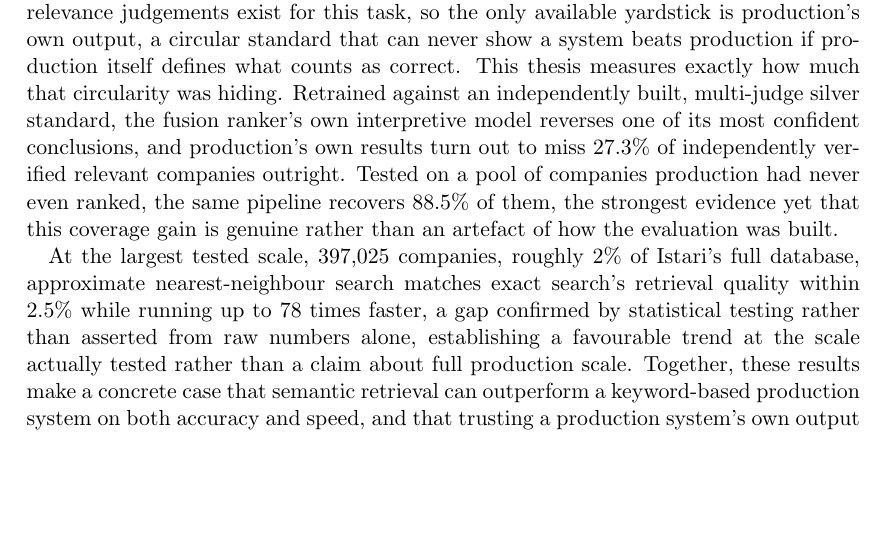
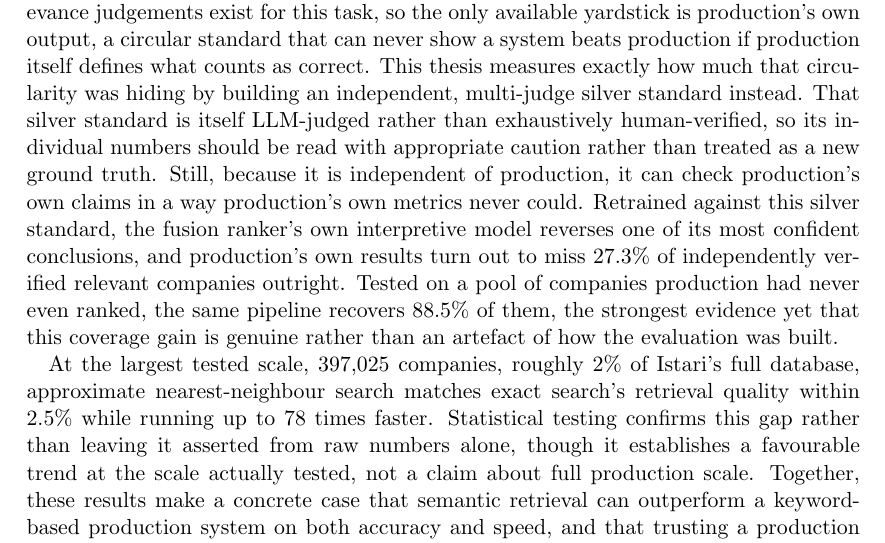
Before and after one commit to marmeepandya/masters-thesis, a LaTeX thesis (Thesis_Report/thesis.tex): part of page 2 of 87, cut so that both start at the same text, the shorter picture padded with empty space. Compiled offline with pdfLaTeX.

Commit message:
Revise abstract: add silver-standard caveat, split run-on sentence

```diff
--- a/Thesis_Report/thesis.tex
+++ b/Thesis_Report/thesis.tex
@@ -51,9 +51,9 @@ Dr.\ Ralph Peeters\\ University of Mannheim\\}
 
 A company that is a perfect match for a search query can still be invisible to a keyword-based search system, simply because its own description never repeats the query's exact wording. This vocabulary mismatch problem sits at the centre of a concrete question for ISTARI.AI's company search product: can embedding-based semantic retrieval, paired with approximate nearest-neighbour search, generate accurate candidate sets efficiently at scale, and does it actually outperform the keyword-driven production system currently in use? Comparing more than ten dense embedding models, a late-interaction architecture, and several hybrid pipelines over a corpus of 98,716 companies, a learned fusion ranker trained directly on this task's own queries reaches the strongest result under the standard protocol, Recall@1,000~$=$~0.823.
 
-That number turns out to rest on shakier ground than it first appears. No human relevance judgements exist for this task, so the only available yardstick is production's own output, a circular standard that can never show a system beats production if production itself defines what counts as correct. This thesis measures exactly how much that circularity was hiding. Retrained against an independently built, multi-judge silver standard, the fusion ranker's own interpretive model reverses one of its most confident conclusions, and production's own results turn out to miss 27.3\% of independently verified relevant companies outright. Tested on a pool of companies production had never even ranked, the same pipeline recovers 88.5\% of them, the strongest evidence yet that this coverage gain is genuine rather than an artefact of how the evaluation was built.
-
-At the largest tested scale, 397,025 companies, roughly 2\% of Istari's full database, approximate nearest-neighbour search matches exact search's retrieval quality within 2.5\% while running up to 78 times faster, a gap confirmed by statistical testing rather than asserted from raw numbers alone, establishing a favourable trend at the scale actually tested rather than a claim about full production scale. Together, these results make a concrete case that semantic retrieval can outperform a keyword-based production system on both accuracy and speed, and that trusting a production system's own output as ground truth, a common shortcut when no human-labelled data exists, deserves far more scrutiny than it typically receives.
+That number turns out to rest on shakier ground than it first appears. No human relevance judgements exist for this task, so the only available yardstick is production's own output, a circular standard that can never show a system beats production if production itself defines what counts as correct. This thesis measures exactly how much that circularity was hiding by building an independent, multi-judge silver standard instead. That silver standard is itself LLM-judged rather than exhaustively human-verified, so its individual numbers should be read with appropriate caution rather than treated as a new ground truth. Still, because it is independent of production, it can check production's own claims in a way production's own metrics never could. Retrained against this silver standard, the fusion ranker's own interpretive model reverses one of its most confident conclusions, and production's own results turn out to miss 27.3\% of independently verified relevant companies outright. Tested on a pool of companies production had never even ranked, the same pipeline recovers 88.5\% of them, the strongest evidence yet that this coverage gain is genuine rather than an artefact of how the evaluation was built.
+
+At the largest tested scale, 397,025 companies, roughly 2\% of Istari's full database, approximate nearest-neighbour search matches exact search's retrieval quality within 2.5\% while running up to 78 times faster. Statistical testing confirms this gap rather than leaving it asserted from raw numbers alone, though it establishes a favourable trend at the scale actually tested, not a claim about full production scale. Together, these results make a concrete case that semantic retrieval can outperform a keyword-based production system on both accuracy and speed, and that trusting a production system's own output as ground truth, a common shortcut when no human-labelled data exists, deserves far more scrutiny than it typically receives.
 
 % table of contents
 \begingroup%
```
Also changed, not shown: Thesis_Report/thesis.pdf, 1 other file.
